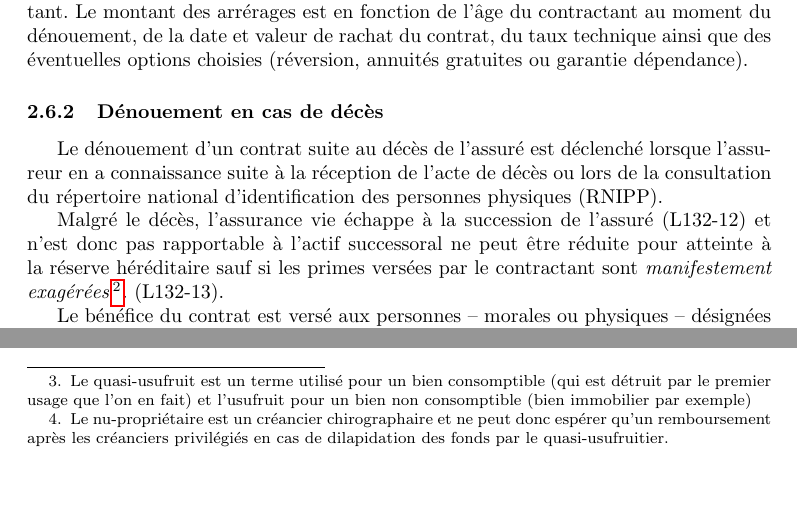
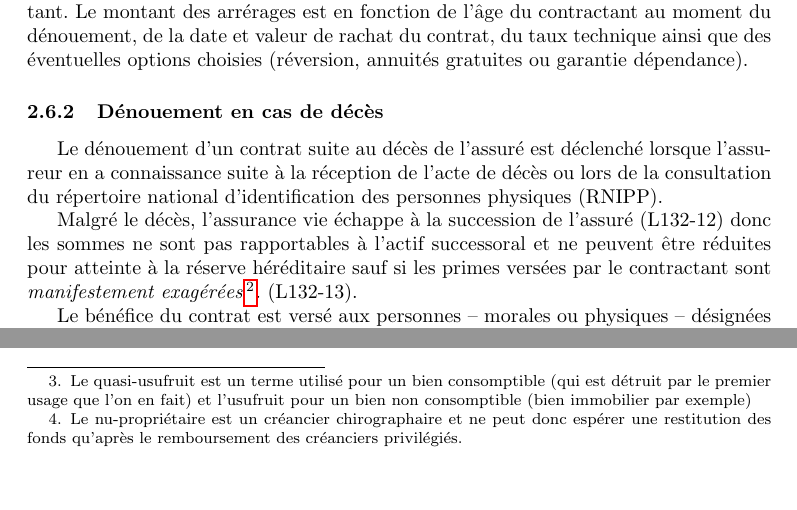
Before and after one commit to gbouget/Assurance-vie, a LaTeX document (main.tex): two parts of pages 13 and 14 of 20, joined at a grey line, cut so that both start at the same text. Compiled offline with pdfLaTeX.

Commit message:
Relecture

```diff
--- a/main.tex
+++ b/main.tex
@@ -288,9 +288,9 @@ Le dénouement d'un contrat suite au décès de l'assuré est déclenché lorsqu
 
 % RNIPP envoie un acte de décès ?
 
-Malgré le décès, l'assurance vie échappe à la succession de l'assuré (L132-12) et n'est donc pas rapportable à l'actif successoral ne peut être réduite pour atteinte à la réserve héréditaire sauf si les primes versées par le contractant sont \textit{manifestement exagérées\footnote{Le caractère manifestement exagéré des primes est à l'appréciation des juges en prenant en compte la situation du contractant}.} (L132-13).
+Malgré le décès, l'assurance vie échappe à la succession de l'assuré (L132-12) donc les sommes ne sont pas rapportables à l'actif successoral et ne peuvent être réduites pour atteinte à la réserve héréditaire sauf si les primes versées par le contractant sont \textit{manifestement exagérées\footnote{Le caractère manifestement exagéré des primes est à l'appréciation des juges en prenant en compte la situation du contractant}.} (L132-13).
 
-Le bénéfice du contrat est versé aux personnes -- morales ou physiques -- désignées par le contractant dans la clause bénéficiaire. Le contractant peut rédiger la clause lui-même dans le contrat ou dans un testament ou bien opter pour une clause standard (pré-écrite). Pour donner plus de souplesse, le démembrement de la clause est une technique permettant de séparer le quasi-usufruit\footnote{Le quasi-usufruit est un terme utilisé pour un bien consomptible (qui est détruit par le premier usage que l'on en fait) et l'usufruit pour un bien non consomptible (bien immobilier par exemple)} de la nue-propriété\footnote{Le nu-propriétaire est un créancier chirographaire et ne peut donc espérer qu'un remboursement après les créanciers privilégiés en cas de dilapidation des fonds par le quasi-usufruitier.}. Depuis la loi TEPA, c'est un montage possible pour optimiser la fiscalité.
+Le bénéfice du contrat est versé aux personnes -- morales ou physiques -- désignées par le contractant dans la clause bénéficiaire. Le contractant peut rédiger la clause lui-même dans le contrat ou dans un testament ou bien opter pour une clause standard (pré-écrite). Pour donner plus de souplesse, le démembrement de la clause est une technique permettant de séparer le quasi-usufruit\footnote{Le quasi-usufruit est un terme utilisé pour un bien consomptible (qui est détruit par le premier usage que l'on en fait) et l'usufruit pour un bien non consomptible (bien immobilier par exemple)} de la nue-propriété\footnote{Le nu-propriétaire est un créancier chirographaire et ne peut donc espérer une restitution des fonds qu'après le remboursement des créanciers privilégiés.}. Depuis la loi TEPA, c'est un montage possible pour optimiser la fiscalité.
 
 \blackFrame{Zoom historique sur la lutte contre la déshérence des capitaux par l'État}{
 Avant 2008, les assureurs n'étaient pas tenus de vérifier que leurs clients étaient bien vivants. Dès lors, la seule manière de dénouer le contrat suite à un décès était d'envoyer l'acte de décès à l'assureur. Or, c'est problématique si l'existence du contrat d'assurance vie est inconnue des bénéficiaires et du notaire : la situation est bloquée car l'assureur ne sait pas que l'assuré est décédé et l'acte de décès n'est pas envoyé car les personnes vivantes (bénéficiaires ou notaire) ignorent l'existence du contrat. Par conséquent, l'assureur pouvait conserver les avoirs et continuer à prélever des frais de gestion. Pour remédier au problème, la loi du 17 décembre 2007 oblige les assureurs à consulter le RNIPP chaque année (L132-9-3).
```
